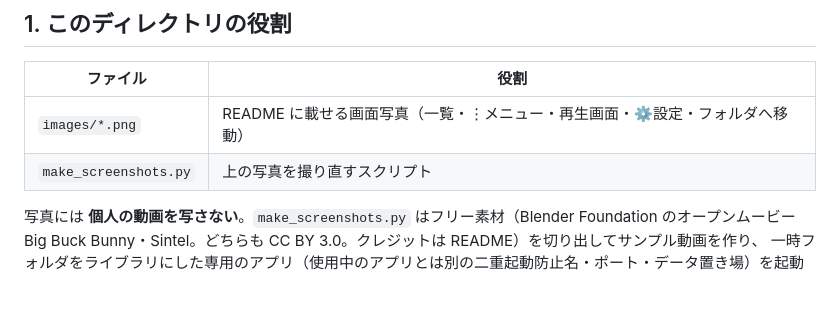
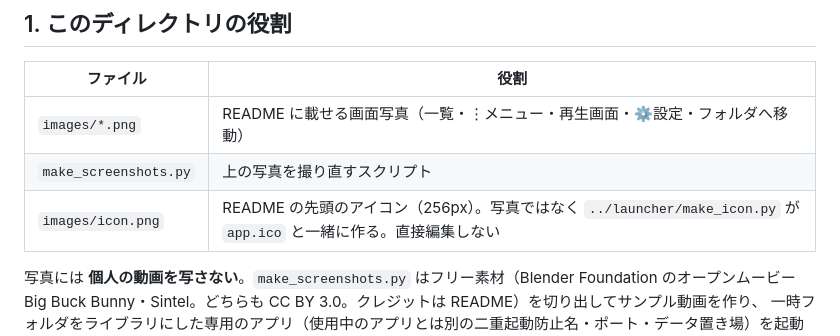
Before and after one commit to keigoly/local-tube-player, a Markdown page: docs/DEVELOPMENT.md, the part around the change. Rendered like a GitHub page; blank space fills up the shorter version.

```diff
--- a/docs/DEVELOPMENT.md
+++ b/docs/DEVELOPMENT.md
@@ -6,6 +6,7 @@
 |---|---|
 | `images/*.png` | README に載せる画面写真（一覧・⋮メニュー・再生画面・⚙設定・フォルダへ移動） |
 | `make_screenshots.py` | 上の写真を撮り直すスクリプト |
+| `images/icon.png` | README の先頭のアイコン（256px）。写真ではなく `../launcher/make_icon.py` が `app.ico` と一緒に作る。直接編集しない |
 
 写真には **個人の動画を写さない**。`make_screenshots.py` はフリー素材（Blender Foundation のオープンムービー
 Big Buck Bunny・Sintel。どちらも CC BY 3.0。クレジットは README）を切り出してサンプル動画を作り、
```
Also changed, not shown: README.md (+2 -0 lines), launcher/DEVELOPMENT.md (+1 -1 lines), docs/images/icon.png (added), 1 other file.
